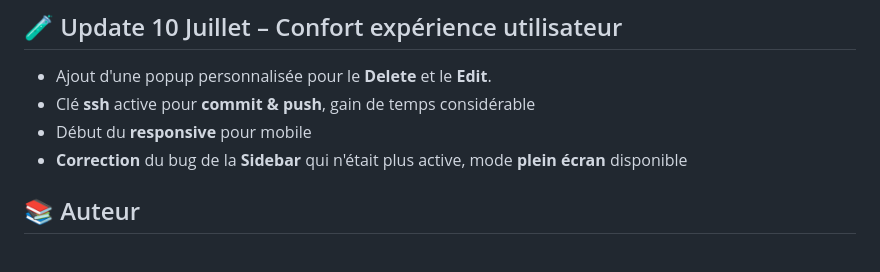
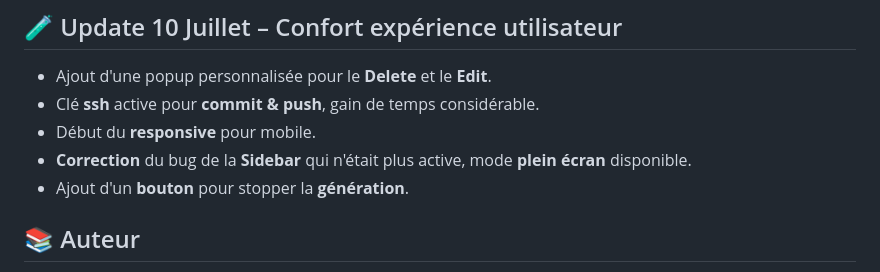
Before and after one commit to Tominouu/Deploy_demo_couach, a Markdown page: README.md, the part around the change. GitHub-like rendering.

```diff
--- a/README.md
+++ b/README.md
@@ -168,9 +168,10 @@ Après tests :
 ## 🧪 Update 10 Juillet – Confort expérience utilisateur
 
 - Ajout d'une popup personnalisée pour le **Delete** et le **Edit**.
-- Clé **ssh** active pour **commit & push**, gain de temps considérable
-- Début du **responsive** pour mobile
-- **Correction** du bug de la **Sidebar** qui n'était plus active, mode **plein écran** disponible
+- Clé **ssh** active pour **commit & push**, gain de temps considérable.
+- Début du **responsive** pour mobile.
+- **Correction** du bug de la **Sidebar** qui n'était plus active, mode **plein écran** disponible.
+- Ajout d'un **bouton** pour stopper la **génération**.
 
 
 
```
